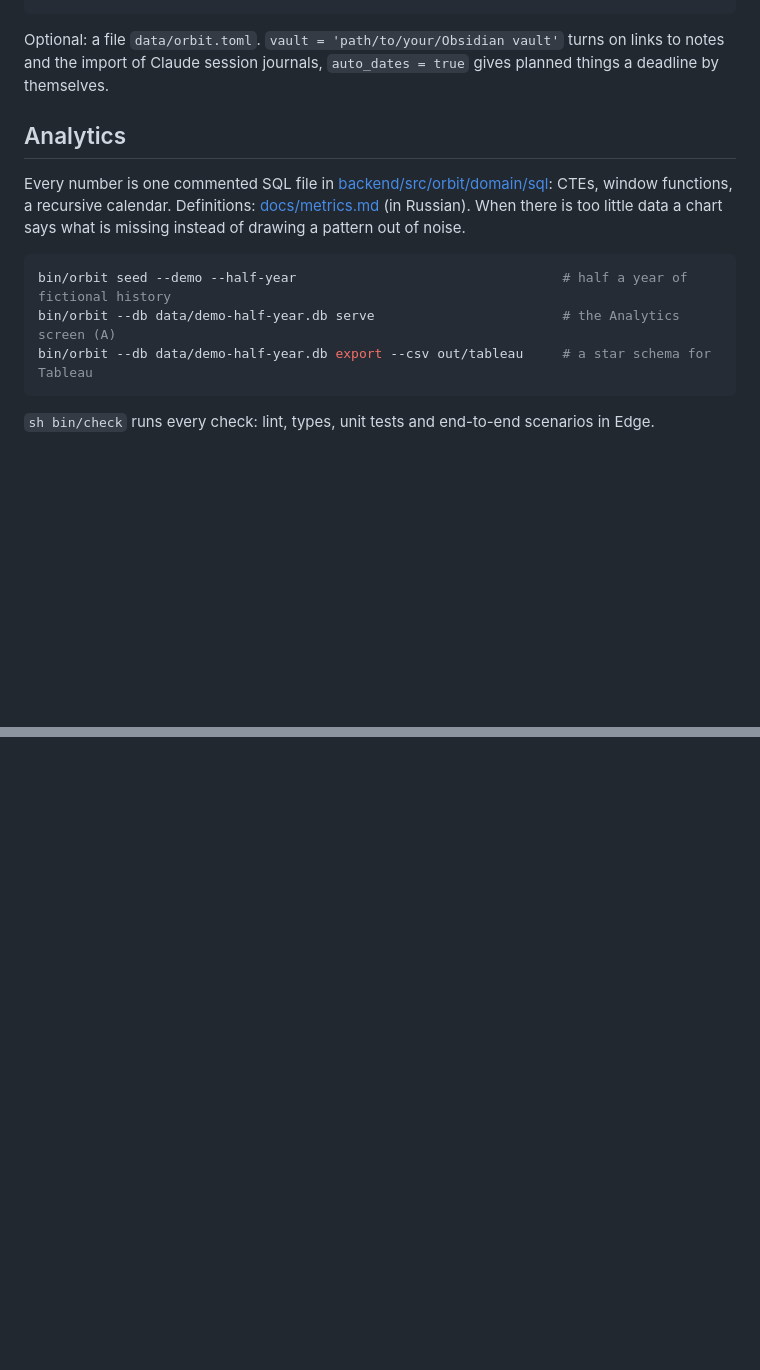
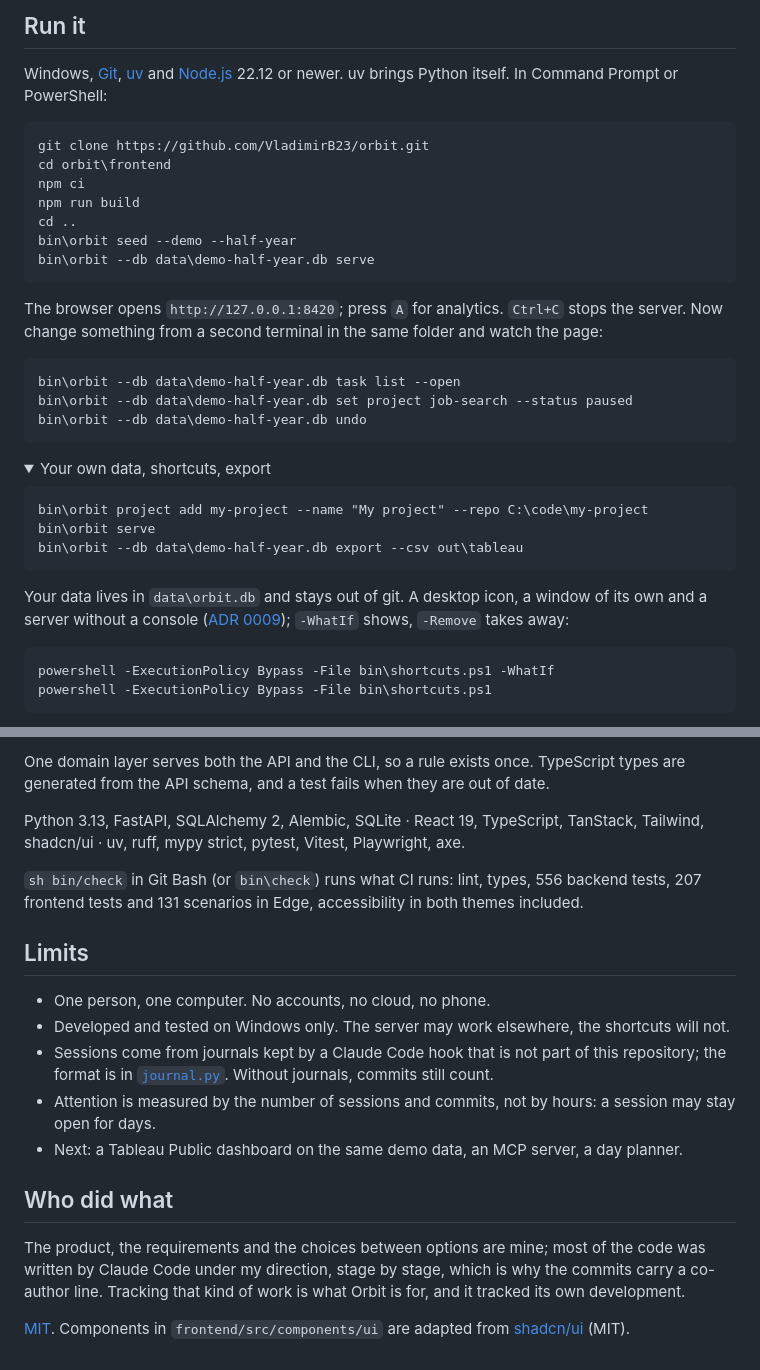
Before and after one commit to VladimirB23/orbit, a Markdown page: README.md, 2 parts joined by grey strips. Rendered like a GitHub page; folded sections open; blank space fills up the shorter version.

````diff
--- a/README.md
+++ b/README.md
@@ -21,18 +54,41 @@ bin/orbit --db data/demo.db task list    # the CLI works on the same data, chang
+## Run it
+
+Windows, [Git](https://git-scm.com), [uv](https://docs.astral.sh/uv/) and [Node.js](https://nodejs.org) 22.12 or newer.
+uv brings Python itself. In Command Prompt or PowerShell:
+
+```bat
+git clone https://github.com/VladimirB23/orbit.git
+cd orbit\frontend
+npm ci
+npm run build
+cd ..
+bin\orbit seed --demo --half-year
+bin\orbit --db data\demo-half-year.db serve
 ```
 
-Optional: a file `data/orbit.toml`. `vault = 'path/to/your/Obsidian vault'` turns on links to notes and the import
-of Claude session journals, `auto_dates = true` gives planned things a deadline by themselves.
+The browser opens `http://127.0.0.1:8420`; press `A` for analytics. `Ctrl+C` stops the server. Now change something from
+a second terminal in the same folder and watch the page:
 
-## Analytics
-
-Every number is one commented SQL file in [backend/src/orbit/domain/sql](backend/src/orbit/domain/sql): CTEs,
-window functions, a recursive calendar. Definitions: [docs/metrics.md](docs/metrics.md) (in Russian). When there is
-too little data a chart says what is missing instead of drawing a pattern out of noise.
-
-```sh
-bin/orbit seed --demo --half-year                                  # half a year of fictional history
-bin/orbit --db data/demo-half-year.db serve                        # the Analytics screen (A)
-bin/orbit --db data/demo-half-year.db export --csv out/tableau     # a star schema for Tableau
+```bat
+bin\orbit --db data\demo-half-year.db task list --open
+bin\orbit --db data\demo-half-year.db set project job-search --status paused
+bin\orbit --db data\demo-half-year.db undo
 ```
 
-`sh bin/check` runs every check: lint, types, unit tests and end-to-end scenarios in Edge.
+<details>
+<summary>Your own data, shortcuts, export</summary>
+
+```bat
+bin\orbit project add my-project --name "My project" --repo C:\code\my-project
+bin\orbit serve
+bin\orbit --db data\demo-half-year.db export --csv out\tableau
+```
+
+Your data lives in `data\orbit.db` and stays out of git. A desktop icon, a window of its own and a server without a
+console ([ADR 0009](docs/adr/0009-desktop-launch.md)); `-WhatIf` shows, `-Remove` takes away:
+
+```bat
+powershell -ExecutionPolicy Bypass -File bin\shortcuts.ps1 -WhatIf
+powershell -ExecutionPolicy Bypass -File bin\shortcuts.ps1
+```
+
@@ -38,0 +117,25 @@ bin/orbit --db data/demo-half-year.db export --csv out/tableau     # a star sche
+One domain layer serves both the API and the CLI, so a rule exists once. TypeScript types are generated from the API
+schema, and a test fails when they are out of date.
+
+Python 3.13, FastAPI, SQLAlchemy 2, Alembic, SQLite · React 19, TypeScript, TanStack, Tailwind, shadcn/ui · uv, ruff,
+mypy strict, pytest, Vitest, Playwright, axe.
+
+`sh bin/check` in Git Bash (or `bin\check`) runs what CI runs: lint, types, 556 backend tests, 207 frontend tests and 131
+scenarios in Edge, accessibility in both themes included.
+
+## Limits
+
+- One person, one computer. No accounts, no cloud, no phone.
+- Developed and tested on Windows only. The server may work elsewhere, the shortcuts will not.
+- Sessions come from journals kept by a Claude Code hook that is not part of this repository; the format is in
+  [`journal.py`](backend/src/orbit/journal.py). Without journals, commits still count.
+- Attention is measured by the number of sessions and commits, not by hours: a session may stay open for days.
+- Next: a Tableau Public dashboard on the same demo data, an MCP server, a day planner.
+
+## Who did what
+
+The product, the requirements and the choices between options are mine; most of the code was written by Claude Code under
+my direction, stage by stage, which is why the commits carry a co-author line. Tracking that kind of work is what Orbit
+is for, and it tracked its own development.
+
+[MIT](LICENSE). Components in `frontend/src/components/ui` are adapted from [shadcn/ui](https://ui.shadcn.com) (MIT).
````
Also changed, not shown: other parts of README.md (+68 -13 lines), CLAUDE.md (+2 -0 lines), README.ru.md (added, +140 -0 lines), docs/images/analytics-dark.png (added), docs/images/analytics-light.png (added), docs/images/timeline-dark.png (added), docs/images/timeline-light.png (added), docs/images/tree-dark.png (added), docs/images/tree-light.png (added), 3 other files.
